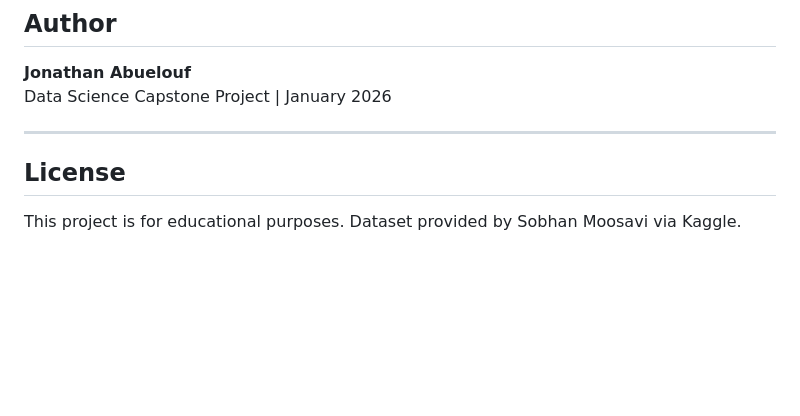
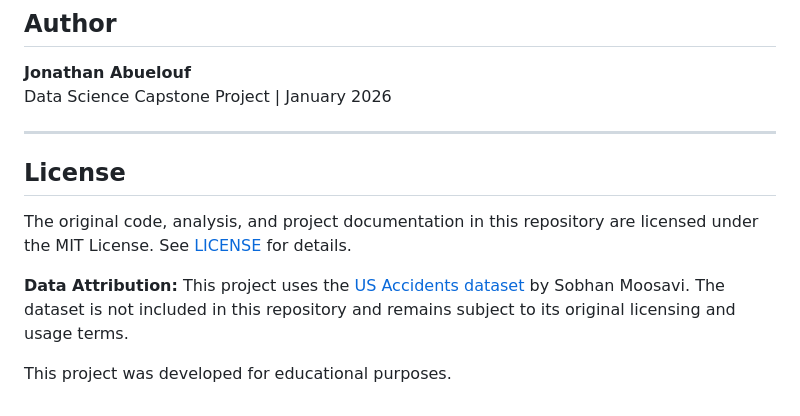
Before and after one commit to Jabuelouf/us_traffic_cap, a Markdown page: README.md, the part around the change. Rendered like a GitHub page; blank space fills up the shorter version.

Commit message:
Update README with license and data attribution
Added license information and data attribution for the project.

```diff
--- a/README.md
+++ b/README.md
@@ -191,7 +191,10 @@ Prioritize road safety improvements in high-concentration areas.
 Data Science Capstone Project | January 2026
 
 ---
-
 ## License
 
-This project is for educational purposes. Dataset provided by Sobhan Moosavi via Kaggle.
+The original code, analysis, and project documentation in this repository are licensed under the MIT License. See [LICENSE](LICENSE) for details.
+
+**Data Attribution:** This project uses the [US Accidents dataset](https://www.kaggle.com/datasets/sobhanmoosavi/us-accidents) by Sobhan Moosavi. The dataset is not included in this repository and remains subject to its original licensing and usage terms.
+
+This project was developed for educational purposes.
```
